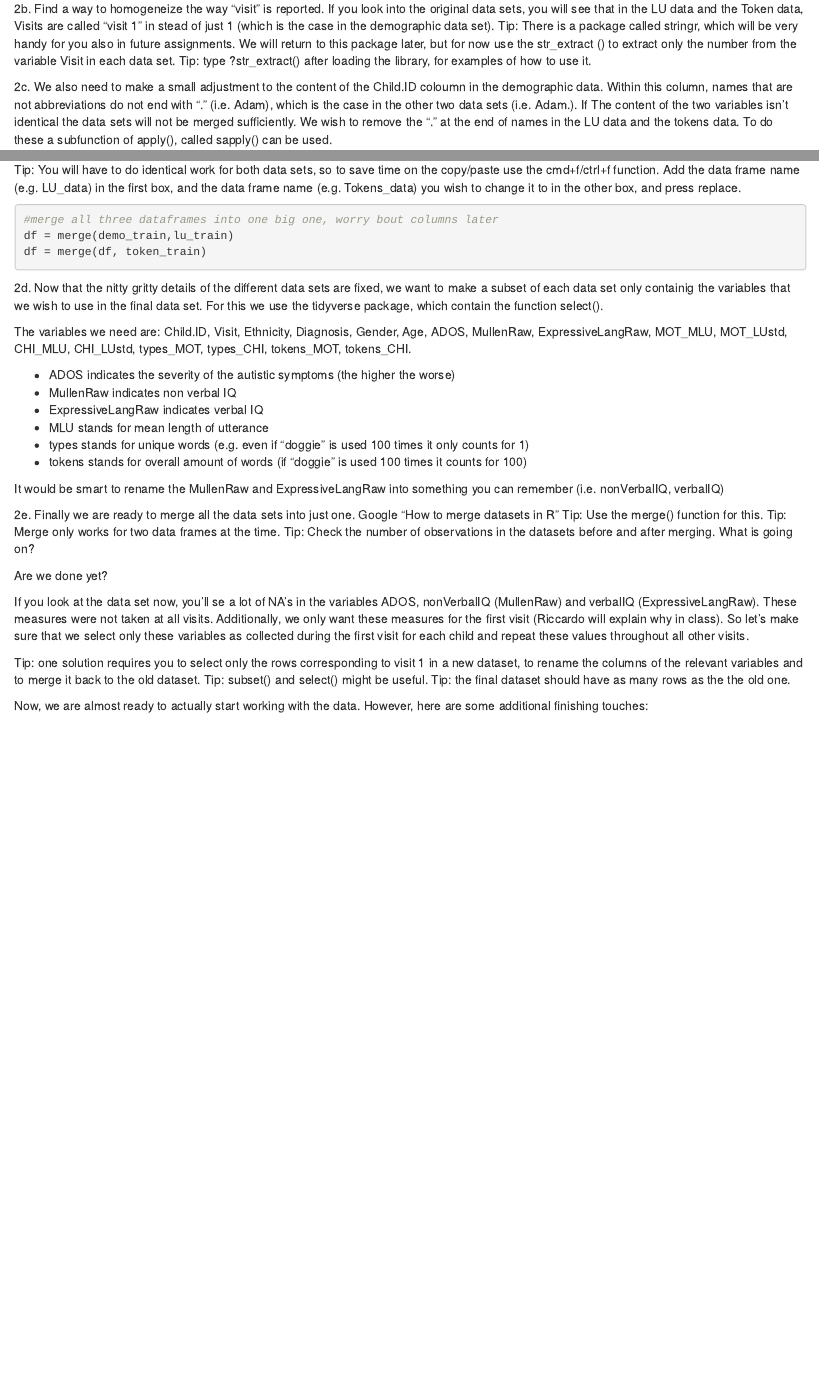
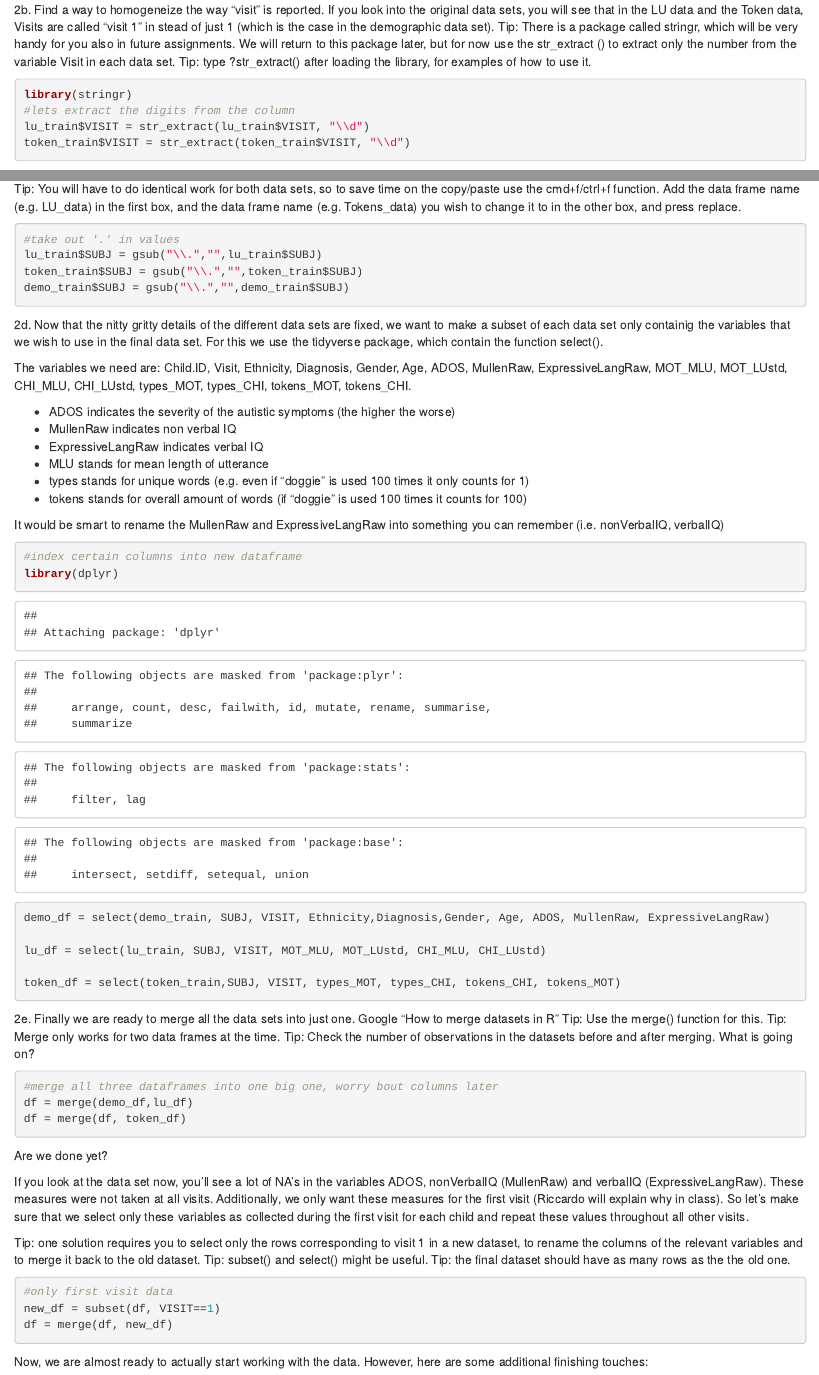
Before and after one commit to au558796/assignmentI, an R Markdown document (A1_P1_LangASD_code(1).Rmd): the page in a window 1100 px wide, from 1330 px down before the commit and from 1340 px down after it, so that both start at the same text, and a second part further down, joined at a grey line. Rendered offline with R 4.5, knitr and Pandoc, with nearby package versions.

Commit message:
up to new df with only 1st visit

````diff
--- a/A1_P1_LangASD_code(1).Rmd
+++ b/A1_P1_LangASD_code(1).Rmd
@@ -76,7 +77,10 @@ demo_train = rename(demo_train, c("Child.ID"="SUBJ", "Visit"="VISIT"))
 Tip: There is a package called stringr, which will be very handy for you also in future assignments. We will return to this package later, but for now use the str_extract () to extract only the number from the variable Visit in each data set. Tip: type ?str_extract() after loading the library, for examples of how to use it.
 
 ```{r}
-
+library(stringr)
+#lets extract the digits from the column
+lu_train$VISIT = str_extract(lu_train$VISIT, "\\d")
+token_train$VISIT = str_extract(token_train$VISIT, "\\d")
 
 ```
 
@@ -92,9 +96,10 @@ Tip: You will have to do identical work for both data sets, so to save time on t
 
 
 ```{r}
-#merge all three dataframes into one big one, worry bout columns later
-df = merge(demo_train,lu_train)
-df = merge(df, token_train)
+#take out '.' in values
+lu_train$SUBJ = gsub("\\.","",lu_train$SUBJ)
+token_train$SUBJ = gsub("\\.","",token_train$SUBJ)
+demo_train$SUBJ = gsub("\\.","",demo_train$SUBJ)
 ```
 
 2d. Now that the nitty gritty details of the different data sets are fixed, we want to make a subset of each data set only containig the variables that we wish to use in the final data set.
@@ -112,8 +117,14 @@ The variables we need are: Child.ID, Visit, Ethnicity, Diagnosis, Gender, Age, A
 It would be smart to rename the MullenRaw and ExpressiveLangRaw into something you can remember (i.e. nonVerbalIQ, verbalIQ)
 
 ```{r}
+#index certain columns into new dataframe
+library(dplyr)
 
+demo_df = select(demo_train, SUBJ, VISIT, Ethnicity,Diagnosis,Gender, Age, ADOS, MullenRaw, ExpressiveLangRaw)
 
+lu_df = select(lu_train, SUBJ, VISIT, MOT_MLU, MOT_LUstd, CHI_MLU, CHI_LUstd)
+
+token_df = select(token_train,SUBJ, VISIT, types_MOT, types_CHI, tokens_CHI, tokens_MOT)
 ```
 
 2e. Finally we are ready to merge all the data sets into just one.
@@ -123,12 +134,14 @@ Tip: Merge only works for two data frames at the time.
 Tip: Check the number of observations in the datasets before and after merging. What is going on?
 
 ```{r}
-
+#merge all three dataframes into one big one, worry bout columns later
+df = merge(demo_df,lu_df)
+df = merge(df, token_df)
 ```
 
 Are we done yet?
 
-If you look at the data set now, you'll se a lot of NA's in the variables ADOS, nonVerbalIQ (MullenRaw) and verbalIQ (ExpressiveLangRaw). These measures were not taken at all visits. Additionally, we only want these measures for the first visit (Riccardo will explain why in class).
+If you look at the data set now, you'll see a lot of NA's in the variables ADOS, nonVerbalIQ (MullenRaw) and verbalIQ (ExpressiveLangRaw). These measures were not taken at all visits. Additionally, we only want these measures for the first visit (Riccardo will explain why in class).
 So let's make sure that we select only these variables as collected during the first visit for each child and repeat these values throughout all other visits.
 
 Tip: one solution requires you to select only the rows corresponding to visit 1 in a new dataset, to rename the columns of the relevant variables and to merge it back to the old dataset.
@@ -137,7 +150,9 @@ Tip: the final dataset should have as many rows as the the old one.
 
 
 ```{r}
-
+#only first visit data
+new_df = subset(df, VISIT==1)
+df = merge(df, new_df)
 ```
 
 Now, we are almost ready to actually start working with the data. However, here are some additional finishing touches:
````
Also changed, not shown: A1_P1_LangASD_code(1).Rmd (1 more changed lines).
